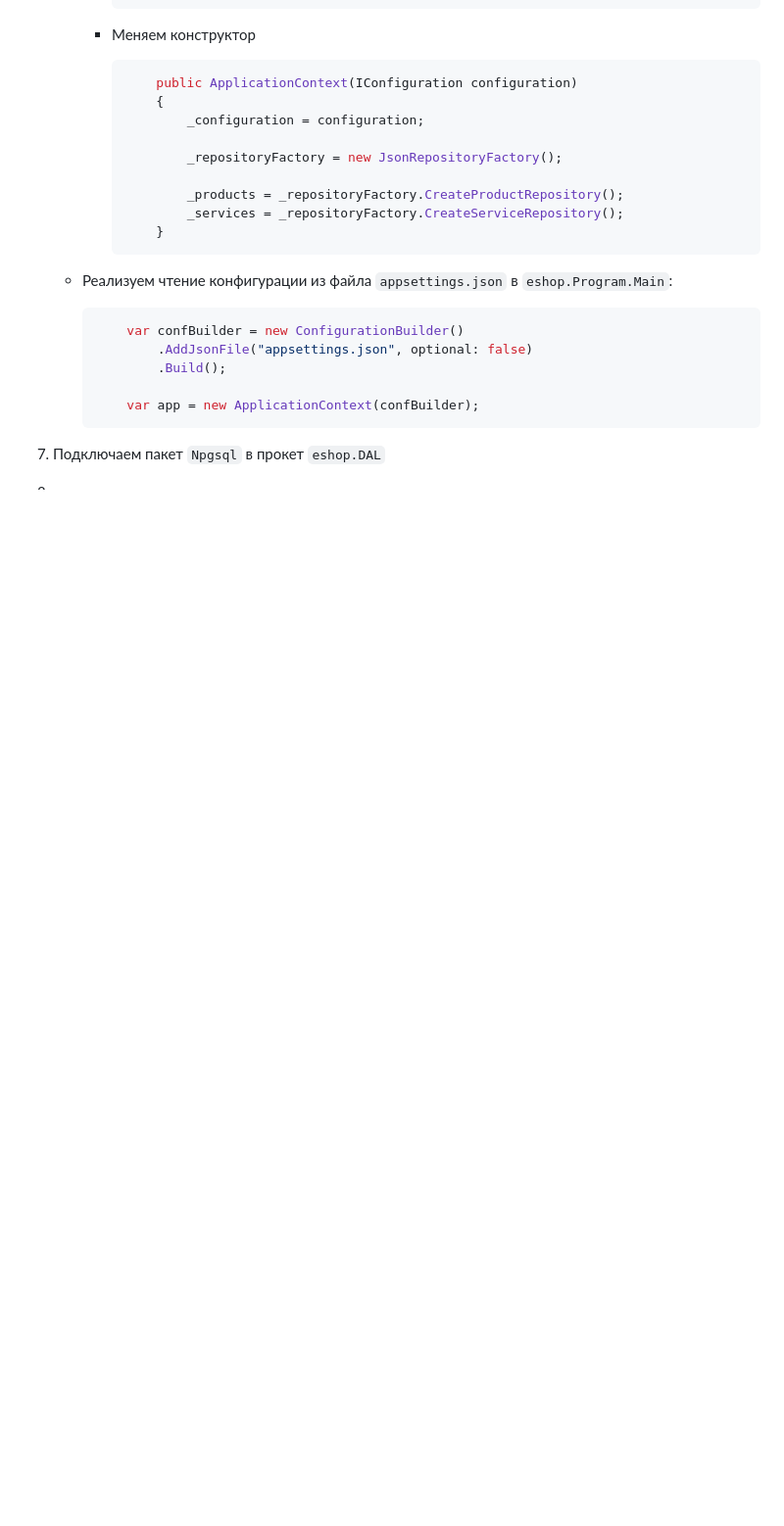
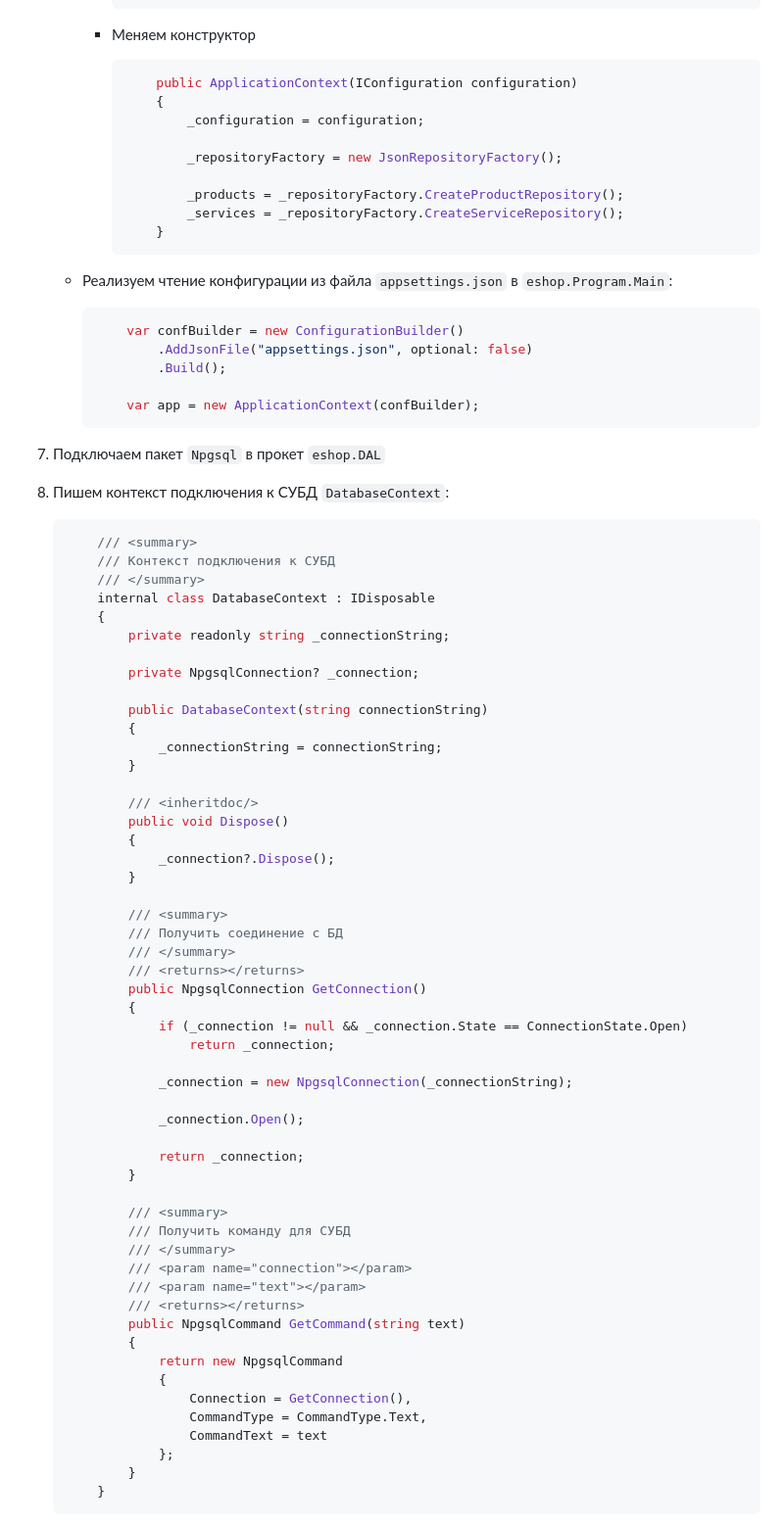
Before and after one commit to SeptemberNinjas/eshop, a Markdown page: eshop/notes/Lesson 6 - Classwork.md, the part around the change printed below. Shown: that part at 98% size. Drawn GitHub-style; blank space fills up the shorter version.

````diff
--- a/eshop/notes/Lesson 6 - Classwork.md
+++ b/eshop/notes/Lesson 6 - Classwork.md
@@ -107,4 +107,60 @@
 
 7. Подключаем пакет `Npgsql` в прокет `eshop.DAL`
 
-8.
+8. Пишем контекст подключения к СУБД `DatabaseContext`:
+
+    ```csharp
+        /// <summary>
+        /// Контекст подключения к СУБД
+        /// </summary>
+        internal class DatabaseContext : IDisposable
+        {
+            private readonly string _connectionString;
+
+            private NpgsqlConnection? _connection;
+
+            public DatabaseContext(string connectionString)
+            {
+                _connectionString = connectionString;
+            }
+
+            /// <inheritdoc/>
+            public void Dispose()
+            {
+                _connection?.Dispose();
+            }
+
+            /// <summary>
+            /// Получить соединение с БД
+            /// </summary>
+            /// <returns></returns>
+            public NpgsqlConnection GetConnection()
+            {
+                if (_connection != null && _connection.State == ConnectionState.Open)
+                    return _connection;
+
+                _connection = new NpgsqlConnection(_connectionString);
+
+                _connection.Open();
+
+                return _connection;
+            }
+
+            /// <summary>
+            /// Получить команду для СУБД
+            /// </summary>
+            /// <param name="connection"></param>
+            /// <param name="text"></param>
+            /// <returns></returns>
+            public NpgsqlCommand GetCommand(string text)
+            {
+                return new NpgsqlCommand
+                {
+                    Connection = GetConnection(),
+                    CommandType = CommandType.Text,
+                    CommandText = text
+                };
+            }
+        }
+    ```
+
````
Also changed, not shown: other parts of eshop/notes/Lesson 6 - Classwork.md (+126 -0 lines).
